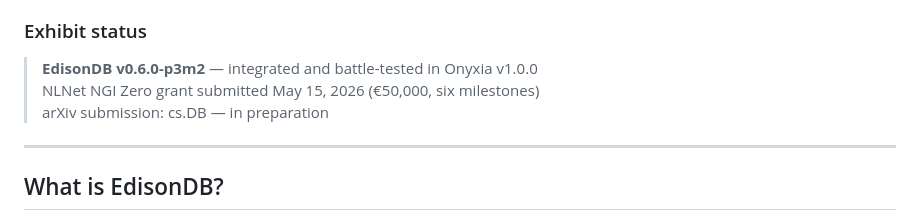
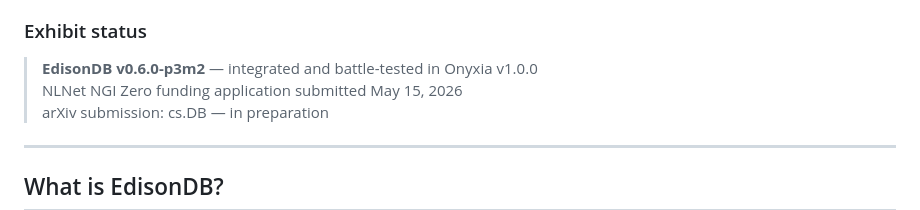
Before and after one commit to aieonyx/edisondb, a Markdown page: README.md, the part around the change. GitHub-like rendering.

Commit message:
docs: remove grant amount from exhibit status — funding reference only

```diff
--- a/README.md
+++ b/README.md
@@ -116,7 +116,7 @@ This is not a demo integration. EdisonDB runs as a local server (port 7777) powe
 ### Exhibit status
 
 > **EdisonDB v0.6.0-p3m2** — integrated and battle-tested in Onyxia v1.0.0
-> NLNet NGI Zero grant submitted May 15, 2026 (€50,000, six milestones)
+> NLNet NGI Zero funding application submitted May 15, 2026
 > arXiv submission: cs.DB — in preparation
 
 ---
```
